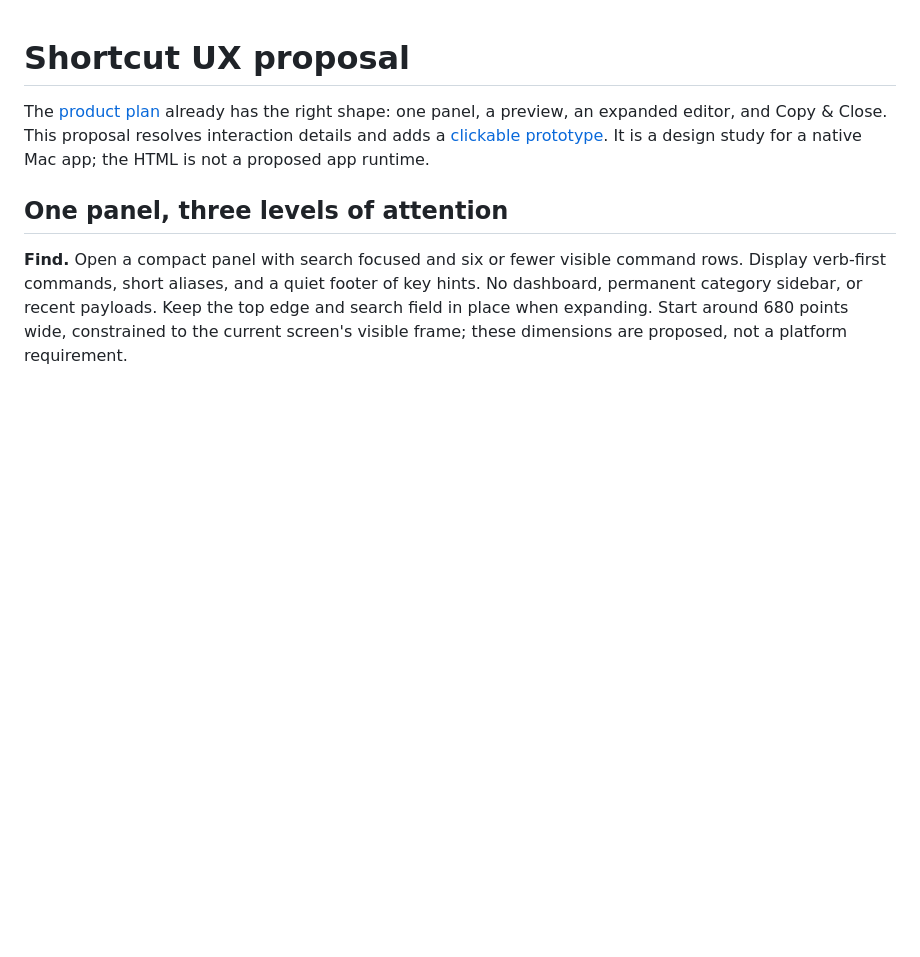
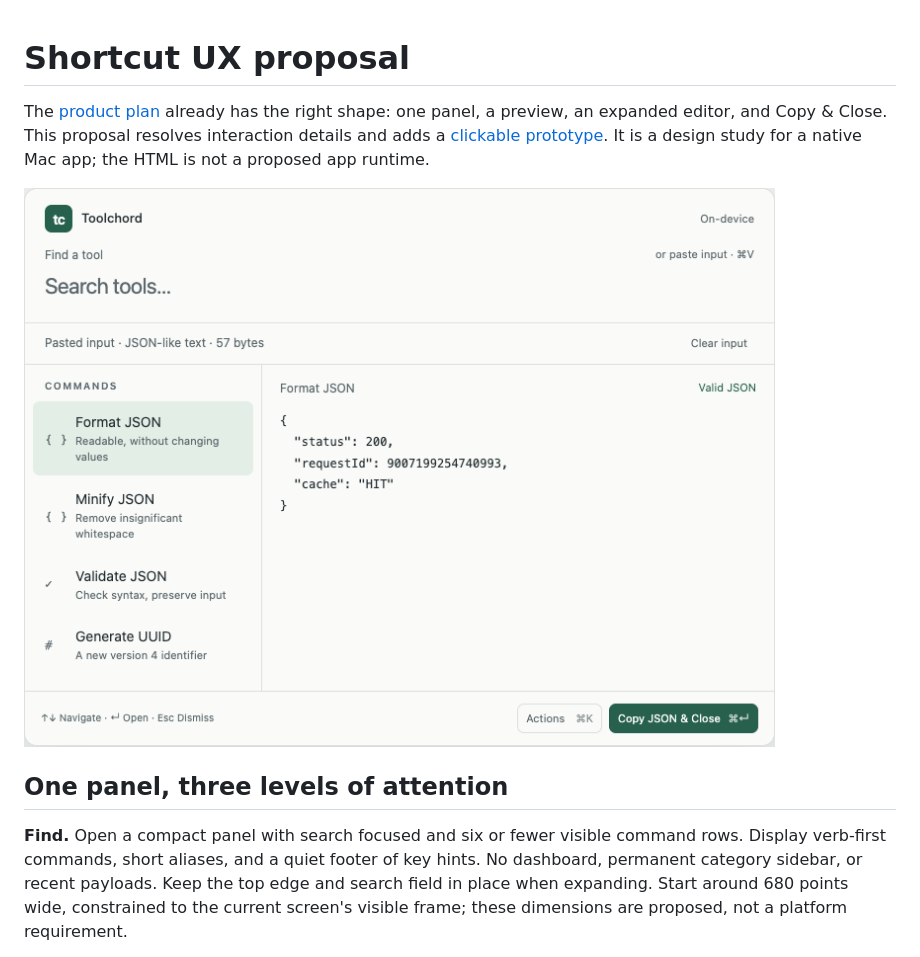
Before and after one commit to BigBoyDevBox/Toolchord, a Markdown page: docs/shortcut-ux.md, the part around the change. Rendered like a GitHub page; pictures changed too: docs/prototype/preview.png (added); blank space fills up the shorter version.

Commit message:
design: include palette screenshot for review

```diff
--- a/docs/shortcut-ux.md
+++ b/docs/shortcut-ux.md
@@ -1,6 +1,8 @@
 # Shortcut UX proposal
 
 The [product plan](product-plan.md) already has the right shape: one panel, a preview, an expanded editor, and Copy & Close. This proposal resolves interaction details and adds a [clickable prototype](prototype/index.html). It is a design study for a native Mac app; the HTML is not a proposed app runtime.
+
+![Toolchord design prototype showing command search, attached JSON input, a selected formatter, its preview, and Copy JSON & Close.](prototype/preview.png)
 
 ## One panel, three levels of attention
 
```
